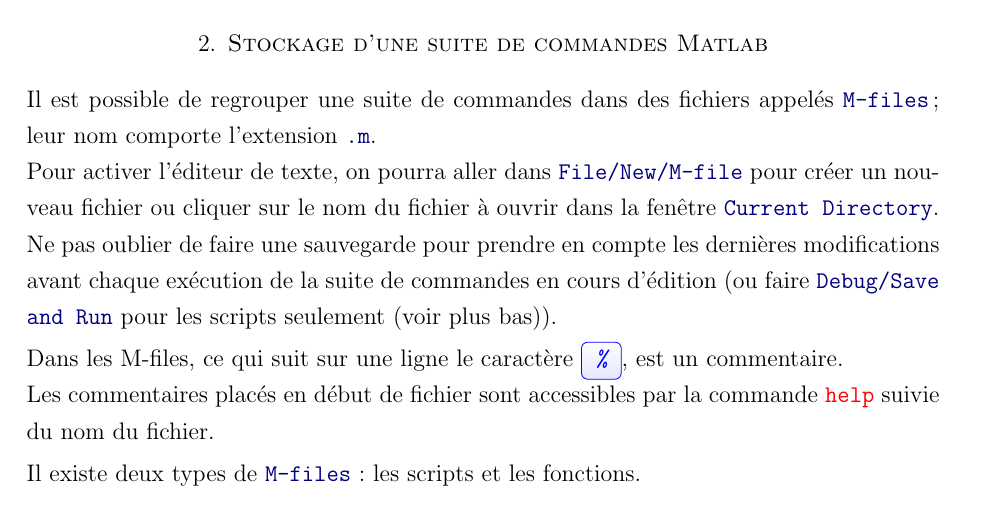
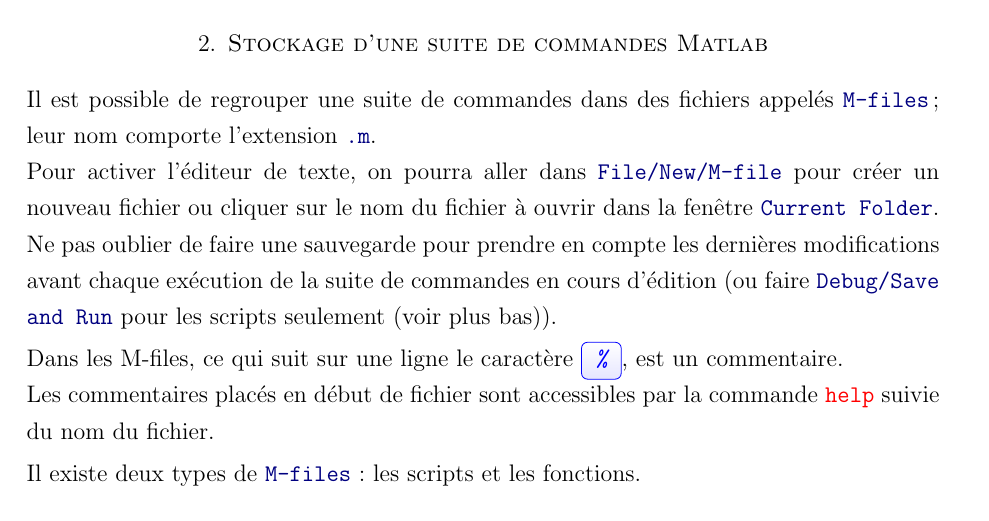
Before and after one commit to ktzanev/m65lille1, a LaTeX paper (tps/introduction_matlab.tex): part of page 3 of 18, cut so that both start at the same text. Compiled offline with pdfLaTeX; the source files are stored in an older character set and shown here as Unicode.

Commit message:
Current Directory -> Current Folder

```diff
--- a/tps/introduction_matlab.tex
+++ b/tps/introduction_matlab.tex
@@ -223,7 +223,7 @@
 \section{Stockage d'une suite de commandes Matlab}
 
 Il est possible de regrouper une suite de commandes dans des fichiers appelés \cmd{M-files} ; leur nom comporte l'extension \cmd{.m}.\\
-Pour activer l'éditeur de texte, on pourra aller dans \cmd{File/New/M-file} pour créer un nouveau fichier ou cliquer sur le nom du fichier à ouvrir dans la fenêtre \cmd{Current Directory}.\\
+Pour activer l'éditeur de texte, on pourra aller dans \cmd{File/New/M-file} pour créer un nouveau fichier ou cliquer sur le nom du fichier à ouvrir dans la fenêtre \cmd{Current Folder}.\\
 Ne pas oublier de faire une sauvegarde pour prendre en compte les dernières modifications avant chaque exécution de la suite de commandes en cours d'édition (ou faire \cmd{Debug/Save and Run} pour les scripts seulement (voir plus bas)).
 
 Dans les  M-files, ce qui suit sur une ligne le caractère
```
Also changed, not shown: tps/introduction_matlab.pdf, tps/introduction_matlab.tex (2 more changed lines).
